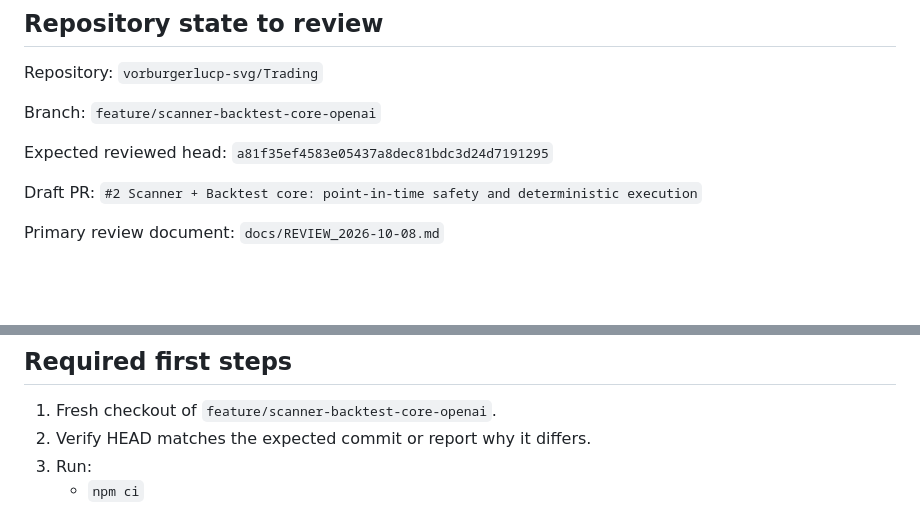
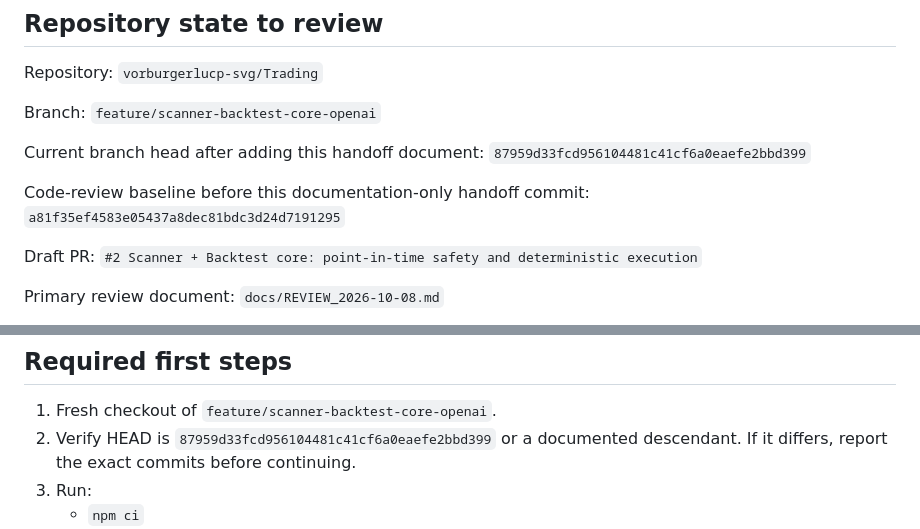
Before and after one commit to vorburgerlucp-svg/Trading, a Markdown page: docs/HAIKU_REVIEW_HANDOFF_2026-10-09.md, 2 parts joined by grey strips. Rendered like a GitHub page; blank space fills up the shorter version.

Commit message:
Clarify Haiku review code baseline and handoff head

```diff
--- a/docs/HAIKU_REVIEW_HANDOFF_2026-10-09.md
+++ b/docs/HAIKU_REVIEW_HANDOFF_2026-10-09.md
@@ -17,7 +17,10 @@ Repository: `vorburgerlucp-svg/Trading`
 Branch:
 `feature/scanner-backtest-core-openai`
 
-Expected reviewed head:
+Current branch head after adding this handoff document:
+`87959d33fcd956104481c41cf6a0eaefe2bbd399`
+
+Code-review baseline before this documentation-only handoff commit:
 `a81f35ef4583e05437a8dec81bdc3d24d7191295`
 
 Draft PR:
@@ -48,7 +51,7 @@ Do not trust this blindly. Reproduce it yourself.
 ## Required first steps
 
 1. Fresh checkout of `feature/scanner-backtest-core-openai`.
-2. Verify HEAD matches the expected commit or report why it differs.
+2. Verify HEAD is `87959d33fcd956104481c41cf6a0eaefe2bbd399` or a documented descendant. If it differs, report the exact commits before continuing.
 3. Run:
    - `npm ci`
    - `npm run check`
```
